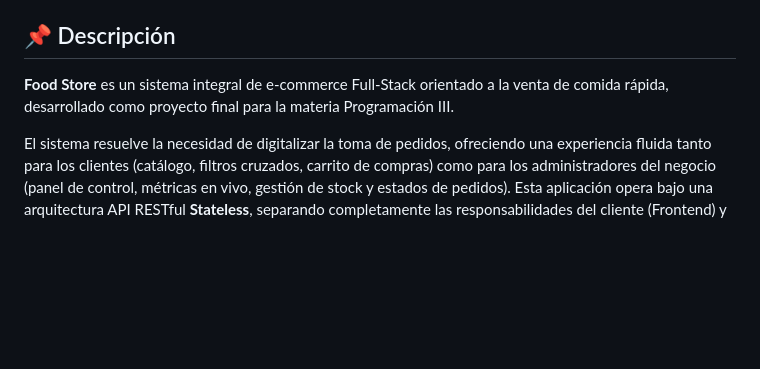
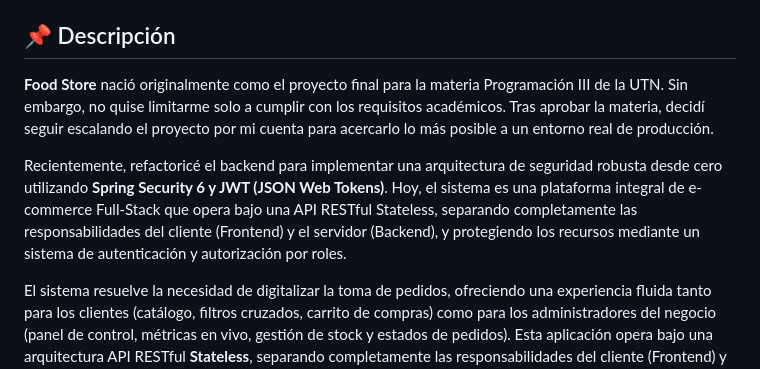
Before and after one commit to Tonga26/Food-Store_TPI_Programacion-3, a Markdown page: README.md, the part around the change. GitHub-like rendering; blank space fills up the shorter version.

Commit message:
docs: actualizar descripcion para destacar la evolucion independiente del proyecto post-facultad

```diff
--- a/README.md
+++ b/README.md
@@ -9,7 +9,9 @@
 
 ## 📌 Descripción
 
-**Food Store** es un sistema integral de e-commerce Full-Stack orientado a la venta de comida rápida, desarrollado como proyecto final para la materia Programación III.
+**Food Store** nació originalmente como el proyecto final para la materia Programación III de la UTN. Sin embargo, no quise limitarme solo a cumplir con los requisitos académicos. Tras aprobar la materia, decidí seguir escalando el proyecto por mi cuenta para acercarlo lo más posible a un entorno real de producción.
+
+Recientemente, refactoricé el backend para implementar una arquitectura de seguridad robusta desde cero utilizando **Spring Security 6 y JWT (JSON Web Tokens)**. Hoy, el sistema es una plataforma integral de e-commerce Full-Stack que opera bajo una API RESTful Stateless, separando completamente las responsabilidades del cliente (Frontend) y el servidor (Backend), y protegiendo los recursos mediante un sistema de autenticación y autorización por roles.
 
 El sistema resuelve la necesidad de digitalizar la toma de pedidos, ofreciendo una experiencia fluida tanto para los clientes (catálogo, filtros cruzados, carrito de compras) como para los administradores del negocio (panel de control, métricas en vivo, gestión de stock y estados de pedidos). Esta aplicación opera bajo una arquitectura API RESTful **Stateless**, separando completamente las responsabilidades del cliente (Frontend) y el servidor (Backend), y protegiendo los recursos mediante un sistema robusto de autenticación y autorización basado en tokens.
 
```
